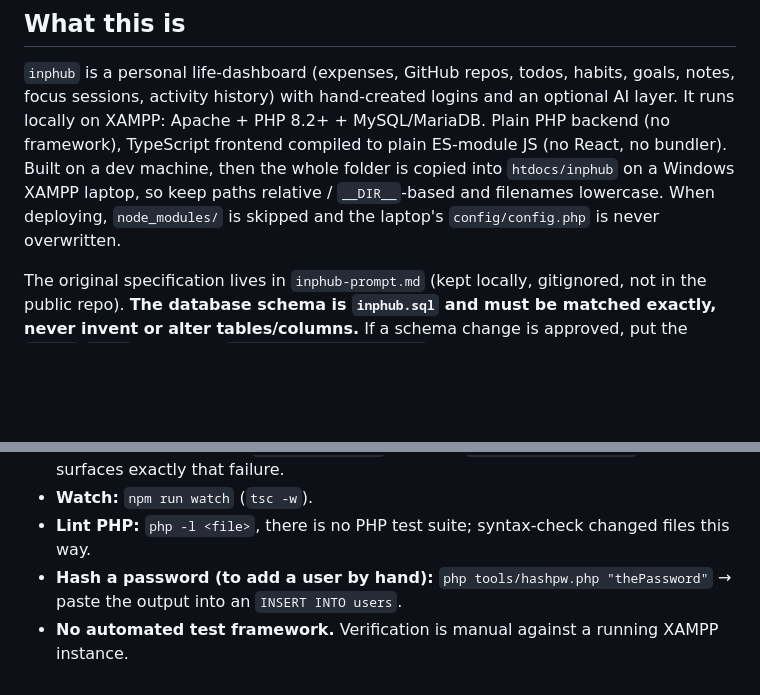
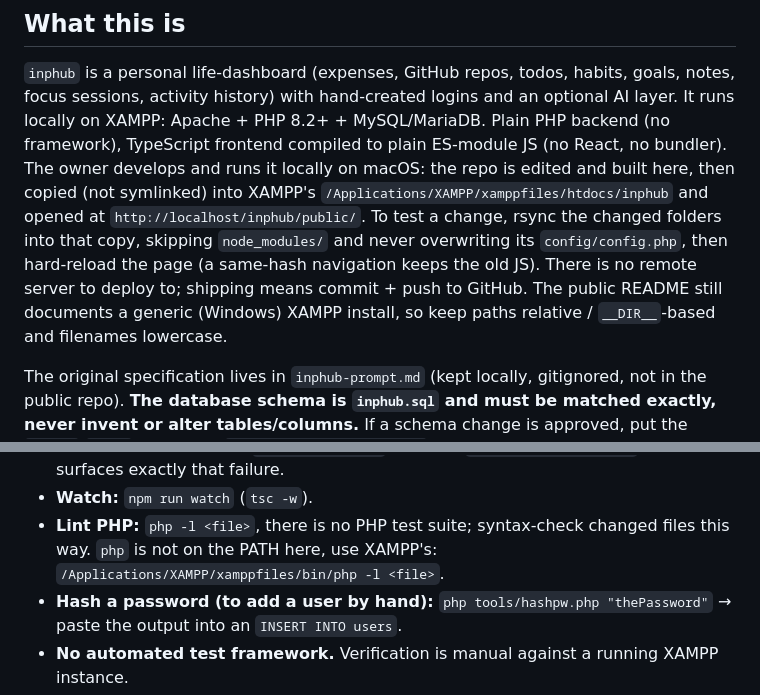
Before and after one commit to imInph/inphub, a Markdown page: CLAUDE.md, 2 parts joined by grey strips. Drawn GitHub-style; blank space fills up the shorter version.

Commit message:
docs: CLAUDE.md describes the local macOS XAMPP setup

```diff
--- a/CLAUDE.md
+++ b/CLAUDE.md
@@ -7,10 +7,14 @@ This file provides guidance to Claude Code (claude.ai/code) when working with co
 `inphub` is a personal life-dashboard (expenses, GitHub repos, todos, habits, goals, notes, focus
 sessions, activity history) with hand-created logins and an optional AI layer. It runs locally on
 XAMPP: Apache + PHP 8.2+ + MySQL/MariaDB. Plain PHP backend (no framework), TypeScript frontend
-compiled to plain ES-module JS (no React, no bundler). Built on a dev machine, then the whole folder
-is copied into `htdocs/inphub` on a Windows XAMPP laptop, so keep paths relative / `__DIR__`-based
-and filenames lowercase. When deploying, `node_modules/` is skipped and the laptop's
-`config/config.php` is never overwritten.
+compiled to plain ES-module JS (no React, no bundler). The owner develops and runs it locally on
+macOS: the repo is edited and built here, then copied (not symlinked) into XAMPP's
+`/Applications/XAMPP/xamppfiles/htdocs/inphub` and opened at `http://localhost/inphub/public/`.
+To test a change, rsync the changed folders into that copy, skipping `node_modules/` and never
+overwriting its `config/config.php`, then hard-reload the page (a same-hash navigation keeps the old
+JS). There is no remote server to deploy to; shipping means commit + push to GitHub. The public
+README still documents a generic (Windows) XAMPP install, so keep paths relative / `__DIR__`-based
+and filenames lowercase.
 
 The original specification lives in `inphub-prompt.md` (kept locally, gitignored, not in the
 public repo). **The database schema is `inphub.sql` and must
@@ -37,6 +41,7 @@ sidebar, login footer, and JSON export). Bump it together with `version` in `pac
   carries a `window.__inphubLoaded` guard that surfaces exactly that failure.
 - **Watch:** `npm run watch` (`tsc -w`).
 - **Lint PHP:** `php -l <file>`, there is no PHP test suite; syntax-check changed files this way.
+  `php` is not on the PATH here, use XAMPP's: `/Applications/XAMPP/xamppfiles/bin/php -l <file>`.
 - **Hash a password (to add a user by hand):** `php tools/hashpw.php "thePassword"` → paste the
   output into an `INSERT INTO users`.
 - **No automated test framework.** Verification is manual against a running XAMPP instance.
```
